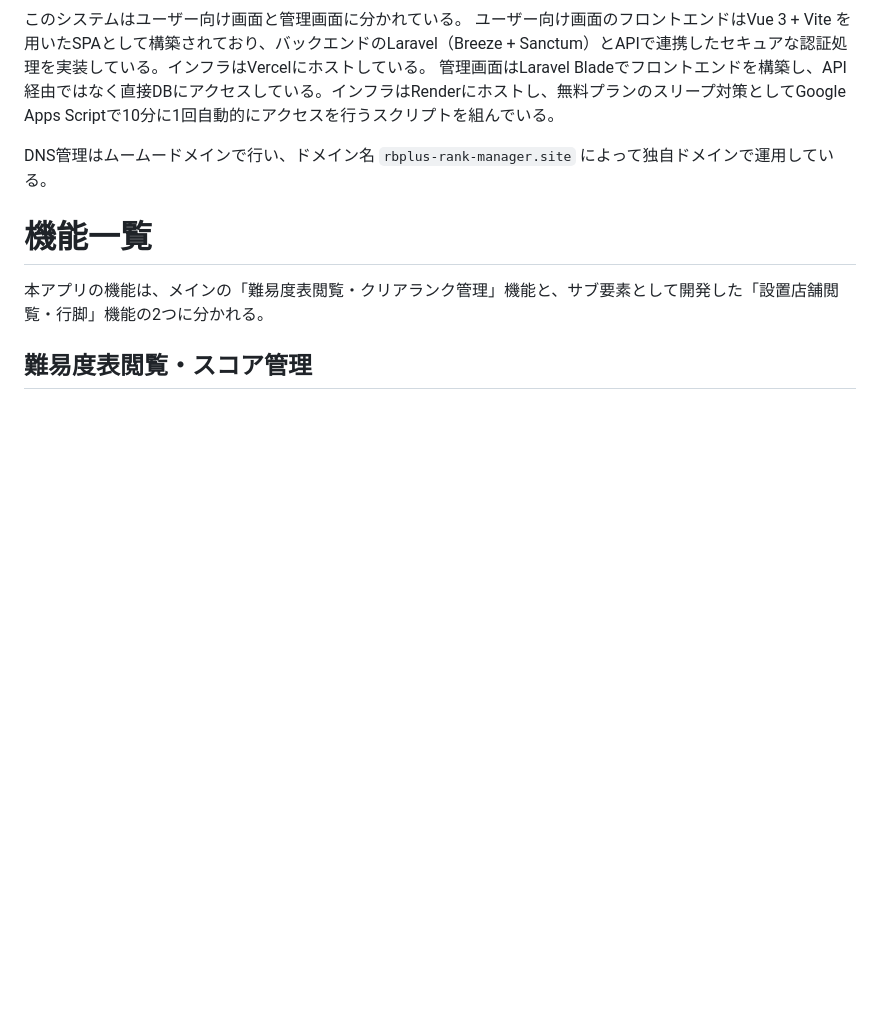
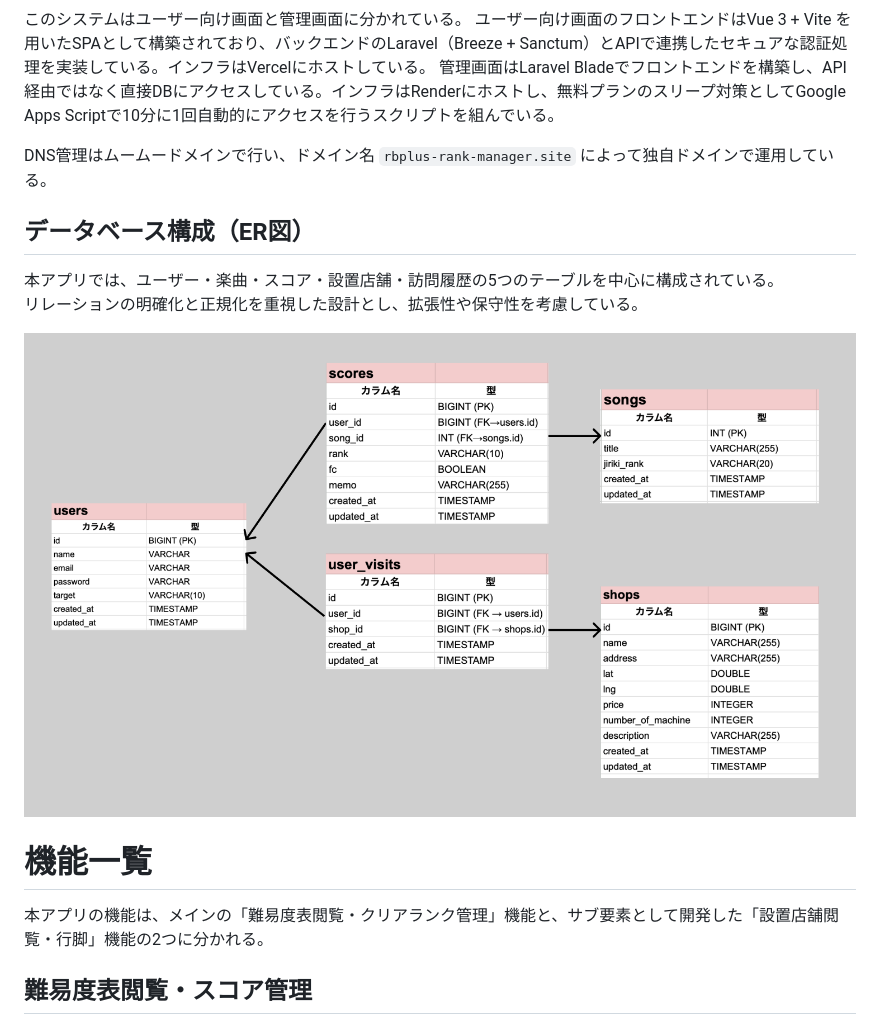
Before and after one commit to misato729/rbplus-rank-manager, a Markdown page: README.md, the part around one of its changes. GitHub-like rendering; blank space fills up the shorter version.

Commit message:
Update README
Added a section on database structure with an ER diagram.

```diff
--- a/README.md
+++ b/README.md
@@ -61,6 +61,12 @@ https://rbplus-rank-manager.site<br>
 
 DNS管理はムームードメインで行い、ドメイン名 `rbplus-rank-manager.site` によって独自ドメインで運用している。
 
+## データベース構成（ER図）
+
+本アプリでは、ユーザー・楽曲・スコア・設置店舗・訪問履歴の5つのテーブルを中心に構成されている。
+リレーションの明確化と正規化を重視した設計とし、拡張性や保守性を考慮している。
+
+![ER図](./public/er-diagram-20250814.png)
 # 機能一覧
 本アプリの機能は、メインの「難易度表閲覧・クリアランク管理」機能と、サブ要素として開発した「設置店舗閲覧・行脚」機能の2つに分かれる。
 ## 難易度表閲覧・スコア管理
```
Also changed, not shown: other parts of README.md (+0 -6 lines).
